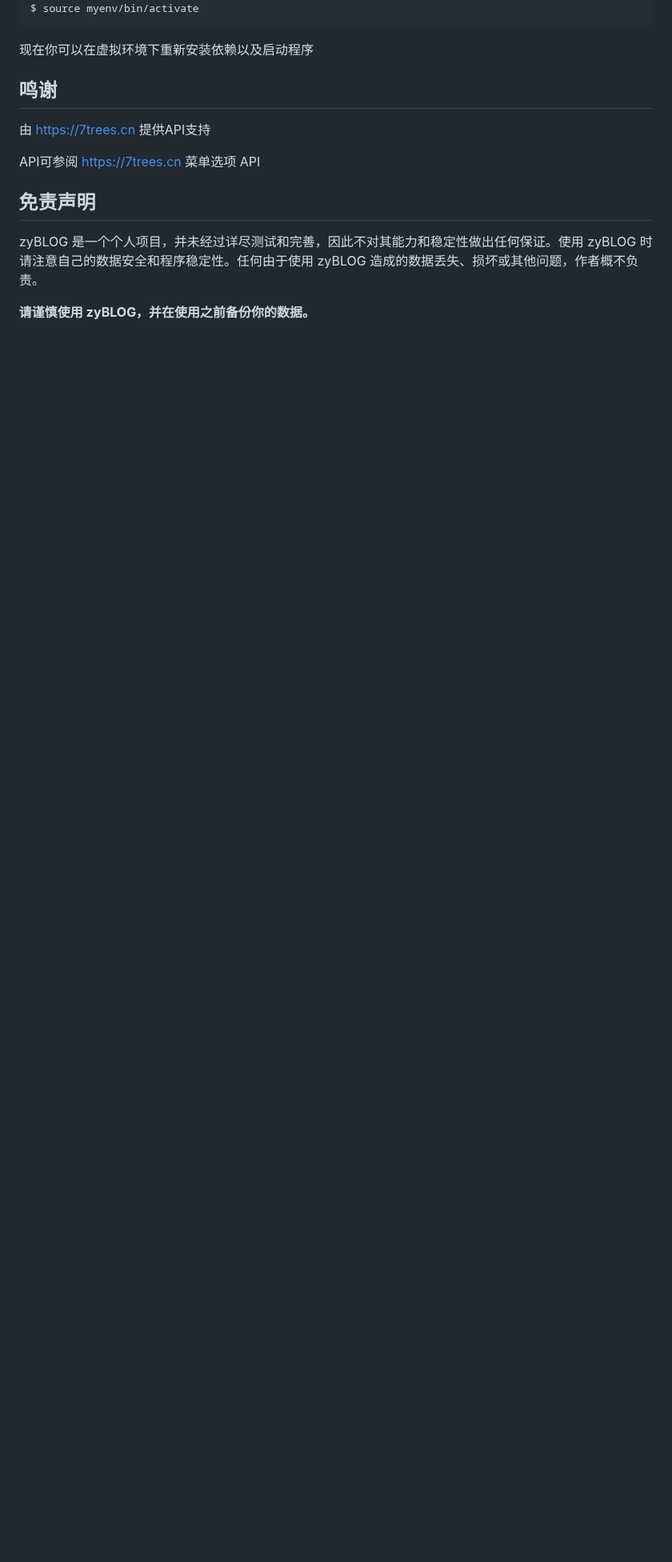
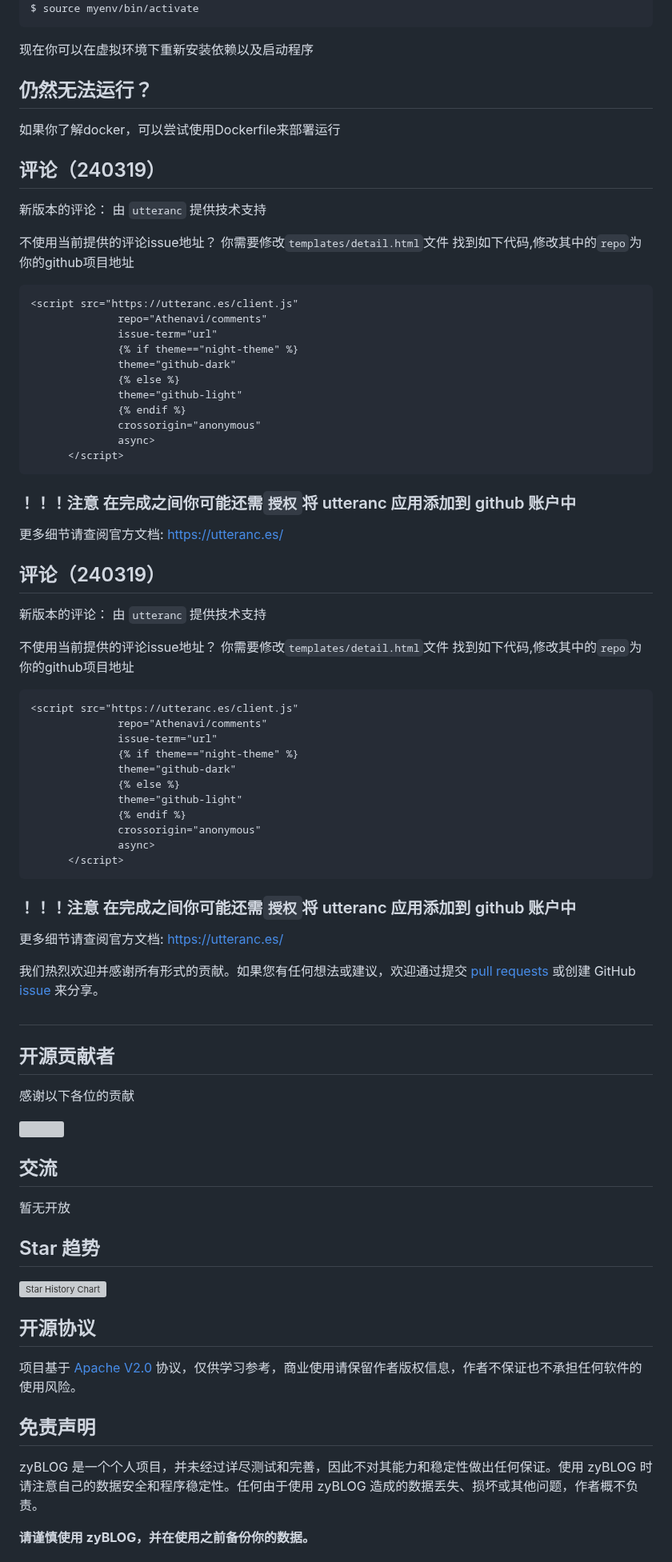
Before and after one commit to Athenavi/Athenavi.github.io, a Markdown page: README.md, the part around one of its changes. Shown at 80% size. Rendered like a GitHub page; blank space fills up the shorter version; grey boxes are pictures that could not be loaded.

````diff
--- a/README.md
+++ b/README.md
@@ -106,11 +117,92 @@ $ source myenv/bin/activate
 
 现在你可以在虚拟环境下重新安装依赖以及启动程序
 
-## 鸣谢
 
- 由 https://7trees.cn 提供API支持
 
- API可参阅 https://7trees.cn 菜单选项 API
+## 仍然无法运行？
+
+如果你了解docker，可以尝试使用Dockerfile来部署运行
+
+## 评论（240319）
+
+   新版本的评论：
+   由 ```utteranc``` 提供技术支持
+
+   不使用当前提供的评论issue地址？
+   你需要修改```templates/detail.html```文件
+   找到如下代码,修改其中的```repo```为你的github项目地址
+
+   ```
+<script src="https://utteranc.es/client.js"
+                 repo="Athenavi/comments"
+                 issue-term="url"
+                 {% if theme=="night-theme" %}
+                 theme="github-dark"
+                 {% else %}
+                 theme="github-light"
+                 {% endif %}
+                 crossorigin="anonymous"
+                 async>
+         </script>
+   ```
+
+### ！！！注意 在完成之间你可能还需```授权```将 utteranc 应用添加到 github 账户中
+
+更多细节请查阅官方文档: [https://utteranc.es/](https://utteranc.es/)
+
+## 评论（240319）
+
+   新版本的评论：
+   由 ```utteranc``` 提供技术支持
+
+   不使用当前提供的评论issue地址？
+   你需要修改```templates/detail.html```文件
+   找到如下代码,修改其中的```repo```为你的github项目地址
+
+   ```
+<script src="https://utteranc.es/client.js"
+                 repo="Athenavi/comments"
+                 issue-term="url"
+                 {% if theme=="night-theme" %}
+                 theme="github-dark"
+                 {% else %}
+                 theme="github-light"
+                 {% endif %}
+                 crossorigin="anonymous"
+                 async>
+         </script>
+   ```
+
+### ！！！注意 在完成之间你可能还需```授权```将 utteranc 应用添加到 github 账户中
+
+更多细节请查阅官方文档: [https://utteranc.es/](https://utteranc.es/)
+
+我们热烈欢迎并感谢所有形式的贡献。如果您有任何想法或建议，欢迎通过提交 [pull requests](https://github.com/soybeanjs/soybean-admin/pulls) 或创建 GitHub [issue](https://github.com/soybeanjs/soybean-admin/issues/new) 来分享。
+
+
+
+
+##
+
+
+## 开源贡献者
+
+感谢以下各位的贡献
+
+<img src="https://contrib.rocks/image?repo=Athenavi/zb" />
+
+## 交流
+
+暂无开放
+
+
+## Star 趋势
+
+![Star History Chart](https://api.star-history.com/svg?repos=Athenavi/zb&type=Date)
+
+## 开源协议
+
+项目基于 [Apache V2.0](./LICENSE) 协议，仅供学习参考，商业使用请保留作者版权信息，作者不保证也不承担任何软件的使用风险。
 
 ## 免责声明
 
````
Also changed, not shown: other parts of README.md (+28 -40 lines).
